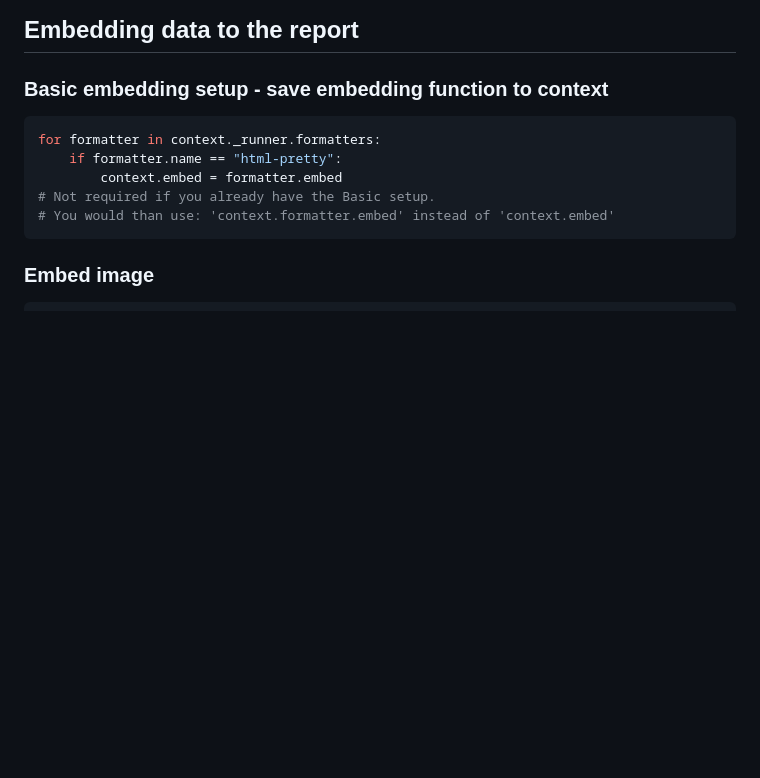
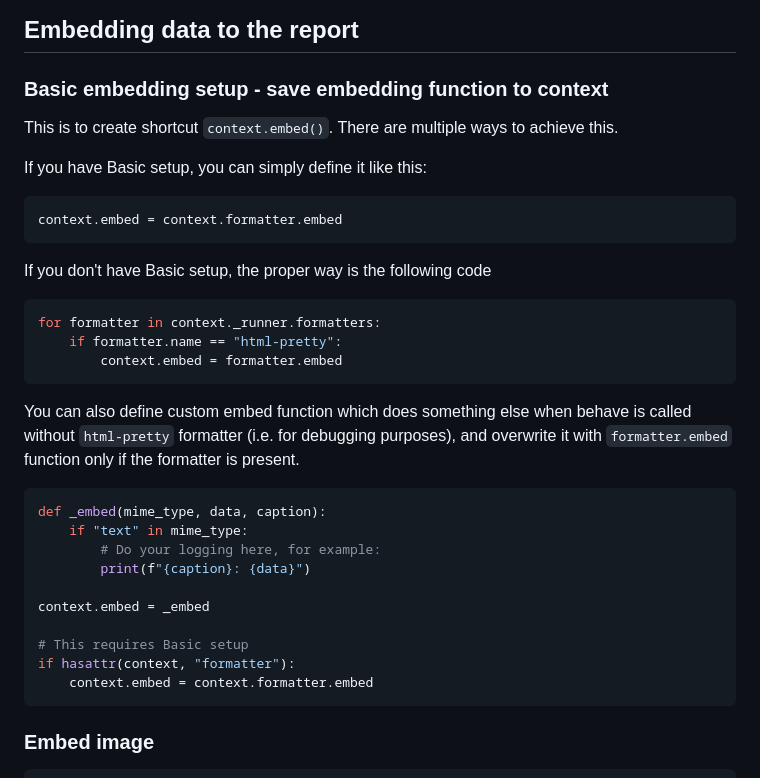
Before and after one commit to behave-contrib/behave-html-pretty-formatter, a Markdown page: README.md, the part around the change. GitHub-like rendering; blank space fills up the shorter version.

Commit message:
README: Make embedding setup more clear
This is a follow-up to issue #69

````diff
--- a/README.md
+++ b/README.md
@@ -211,12 +211,35 @@ Result can be seen in the image examples.
 
 ### Basic embedding setup - save embedding function to context
 
+This is to create shortcut `context.embed()`. There are multiple ways to achieve this.
+
+If you have Basic setup, you can simply define it like this:
+
+```python
+context.embed = context.formatter.embed
+```
+
+If you don't have Basic setup, the proper way is the following code
+
 ```python
 for formatter in context._runner.formatters:
     if formatter.name == "html-pretty":
         context.embed = formatter.embed
-# Not required if you already have the Basic setup.
-# You would than use: 'context.formatter.embed' instead of 'context.embed'
+```
+
+You can also define custom embed function which does something else when behave is called without `html-pretty` formatter (i.e. for debugging purposes), and overwrite it with `formatter.embed` function only if the formatter is present.
+
+```python
+def _embed(mime_type, data, caption):
+    if "text" in mime_type:
+        # Do your logging here, for example:
+        print(f"{caption}: {data}")
+
+context.embed = _embed
+
+# This requires Basic setup
+if hasattr(context, "formatter"):
+    context.embed = context.formatter.embed
 ```
 
 ### Embed image
````
